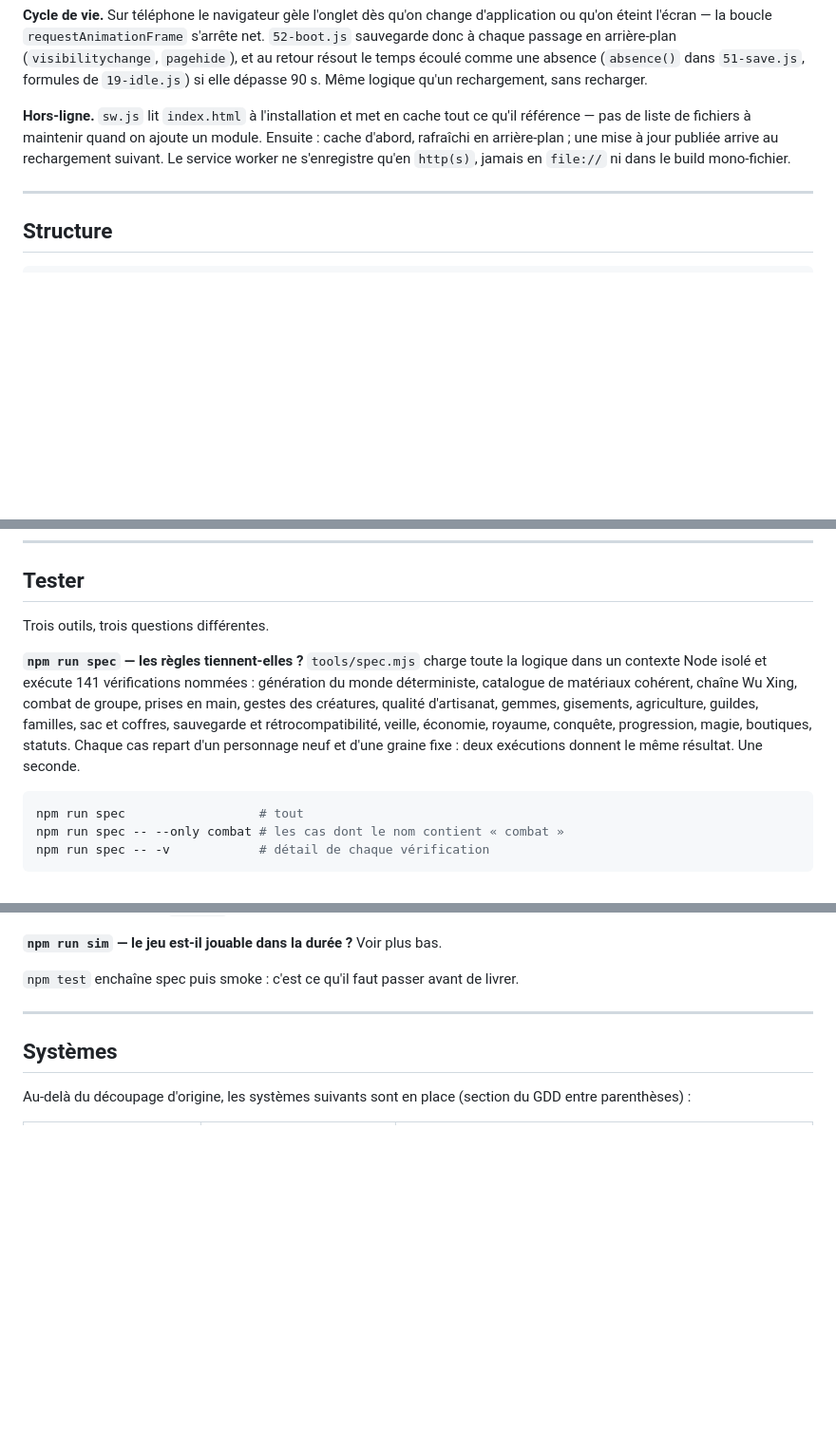
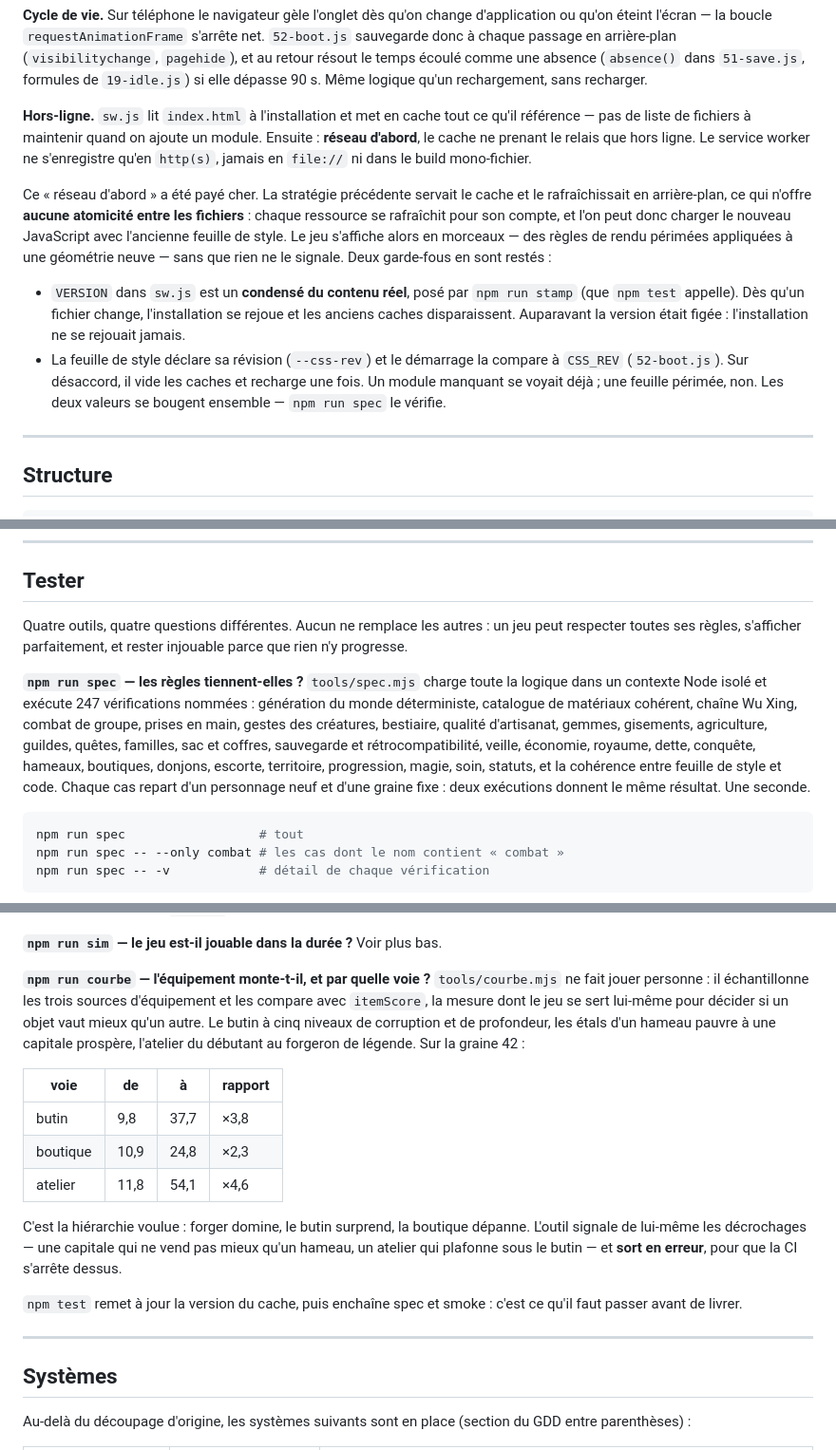
Before and after one commit to devmarcpro/sensenmini, a Markdown page: README.md, 3 parts joined by grey strips. Shown at 95% size. GitHub-like rendering; blank space fills up the shorter version.

Commit message:
Le README decrit le projet tel qu'il est
Il annoncait trois instruments et cent quarante-et-une verifications ; il
y en a quatre et deux cent quarante-sept. Il decrivait aussi un service
worker « cache d'abord » qui n'existe plus.

- La section « Tester » presente les quatre questions et ce qui les
  distingue : un jeu peut respecter toutes ses regles, s'afficher
  parfaitement, et rester injouable parce que rien n'y progresse.
- La courbe d'equipement y figure avec ses chiffres et sa lecture.
- Le paragraphe hors-ligne explique le « reseau d'abord » et pourquoi il
  a ete paye cher, avec les deux garde-fous qui en sont restes : la
  version du cache comme condense du contenu, et la revision de feuille
  de style comparee au demarrage.
- Le tableau des systemes gagne les silhouettes voxel et passe le
  bestiaire de trente a quarante-quatre especes.

Co-Authored-By: Claude Opus 5 (1M context) <noreply@anthropic.com>

````diff
--- a/README.md
+++ b/README.md
@@ -85,9 +87,25 @@ dépasse 90 s. Même logique qu'un rechargement, sans recharger.
 
 **Hors-ligne.** `sw.js` lit `index.html` à l'installation et met en cache tout
 ce qu'il référence — pas de liste de fichiers à maintenir quand on ajoute un
-module. Ensuite : cache d'abord, rafraîchi en arrière-plan ; une mise à jour
-publiée arrive au rechargement suivant. Le service worker ne s'enregistre
-qu'en `http(s)`, jamais en `file://` ni dans le build mono-fichier.
+module. Ensuite : **réseau d'abord**, le cache ne prenant le relais que hors
+ligne. Le service worker ne s'enregistre qu'en `http(s)`, jamais en `file://`
+ni dans le build mono-fichier.
+
+Ce « réseau d'abord » a été payé cher. La stratégie précédente servait le cache
+et le rafraîchissait en arrière-plan, ce qui n'offre **aucune atomicité entre
+les fichiers** : chaque ressource se rafraîchit pour son compte, et l'on peut
+donc charger le nouveau JavaScript avec l'ancienne feuille de style. Le jeu
+s'affiche alors en morceaux — des règles de rendu périmées appliquées à une
+géométrie neuve — sans que rien ne le signale. Deux garde-fous en sont restés :
+
+- `VERSION` dans `sw.js` est un **condensé du contenu réel**, posé par
+  `npm run stamp` (que `npm test` appelle). Dès qu'un fichier change,
+  l'installation se rejoue et les anciens caches disparaissent. Auparavant la
+  version était figée : l'installation ne se rejouait jamais.
+- La feuille de style déclare sa révision (`--css-rev`) et le démarrage la
+  compare à `CSS_REV` (`52-boot.js`). Sur désaccord, il vide les caches et
+  recharge une fois. Un module manquant se voyait déjà ; une feuille périmée,
+  non. Les deux valeurs se bougent ensemble — `npm run spec` le vérifie.
 
 ---
 
@@ -146,15 +164,18 @@ sauvegarde. `NEW()` en donne la forme de référence.
 
 ## Tester
 
-Trois outils, trois questions différentes.
+Quatre outils, quatre questions différentes. Aucun ne remplace les autres :
+un jeu peut respecter toutes ses règles, s'afficher parfaitement, et rester
+injouable parce que rien n'y progresse.
 
 **`npm run spec` — les règles tiennent-elles ?** `tools/spec.mjs` charge toute
-la logique dans un contexte Node isolé et exécute 141 vérifications nommées :
+la logique dans un contexte Node isolé et exécute 247 vérifications nommées :
 génération du monde déterministe, catalogue de matériaux cohérent, chaîne Wu
-Xing, combat de groupe, prises en main, gestes des créatures, qualité
-d'artisanat, gemmes, gisements, agriculture, guildes, familles, sac et coffres,
-sauvegarde et rétrocompatibilité, veille, économie, royaume, conquête,
-progression, magie, boutiques, statuts. Chaque cas repart d'un personnage neuf
+Xing, combat de groupe, prises en main, gestes des créatures, bestiaire,
+qualité d'artisanat, gemmes, gisements, agriculture, guildes, quêtes, familles,
+sac et coffres, sauvegarde et rétrocompatibilité, veille, économie, royaume,
+dette, conquête, hameaux, boutiques, donjons, escorte, territoire, progression,
+magie, soin, statuts, et la cohérence entre feuille de style et code. Chaque cas repart d'un personnage neuf
 et d'une graine fixe : deux exécutions donnent le même résultat. Une seconde.
 
 ```bash
@@ -178,7 +199,27 @@ Captures d'écran dans `.shots/`.
 
 **`npm run sim` — le jeu est-il jouable dans la durée ?** Voir plus bas.
 
-`npm test` enchaîne spec puis smoke : c'est ce qu'il faut passer avant de livrer.
+**`npm run courbe` — l'équipement monte-t-il, et par quelle voie ?**
+`tools/courbe.mjs` ne fait jouer personne : il échantillonne les trois sources
+d'équipement et les compare avec `itemScore`, la mesure dont le jeu se sert
+lui-même pour décider si un objet vaut mieux qu'un autre. Le butin à cinq
+niveaux de corruption et de profondeur, les étals d'un hameau pauvre à une
+capitale prospère, l'atelier du débutant au forgeron de légende. Sur la graine
+42 :
+
+| voie | de | à | rapport |
+|---|---|---|---|
+| butin | 9,8 | 37,7 | ×3,8 |
+| boutique | 10,9 | 24,8 | ×2,3 |
+| atelier | 11,8 | 54,1 | ×4,6 |
+
+C'est la hiérarchie voulue : forger domine, le butin surprend, la boutique
+dépanne. L'outil signale de lui-même les décrochages — une capitale qui ne vend
+pas mieux qu'un hameau, un atelier qui plafonne sous le butin — et **sort en
+erreur**, pour que la CI s'arrête dessus.
+
+`npm test` remet à jour la version du cache, puis enchaîne spec et smoke :
+c'est ce qu'il faut passer avant de livrer.
 
 ---
 
````
Also changed, not shown: other parts of README.md (+6 -3 lines).
